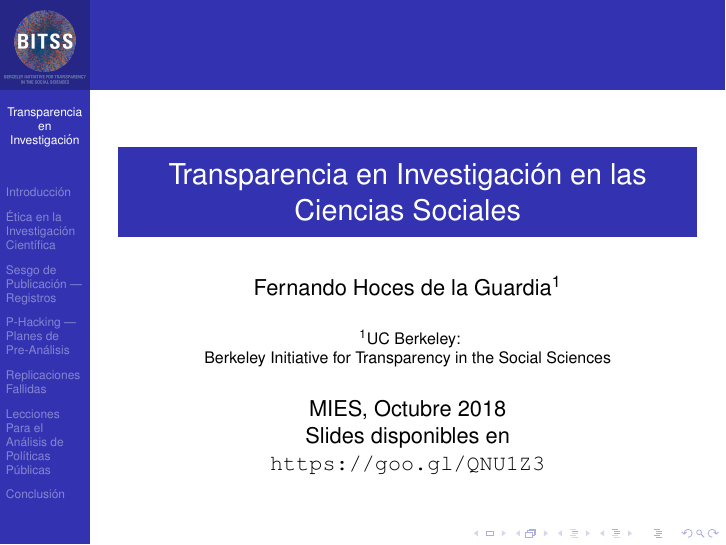
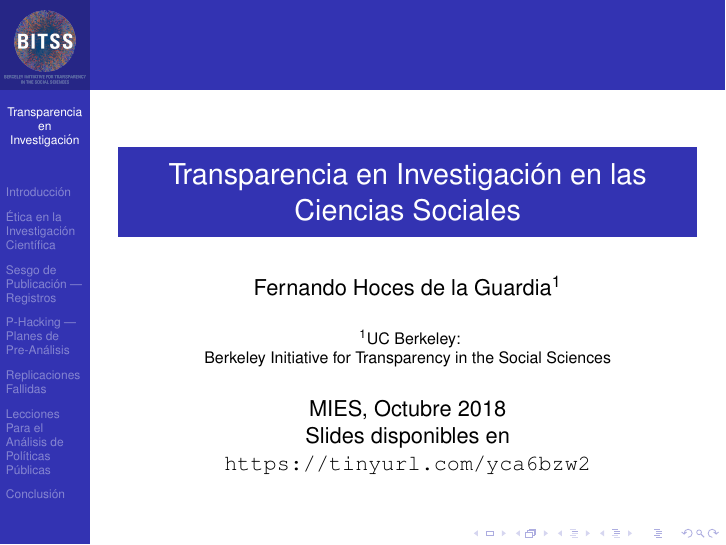
Before and after one commit to fhoces/BID_Ecuador, LaTeX slides (slides/bitss-intro.tex): page 1 of 69. Compiled offline with pdfLaTeX.

Commit message:
update link

```diff
--- a/slides/bitss-intro.tex
+++ b/slides/bitss-intro.tex
@@ -62,7 +62,7 @@
 
 \date[BITSS2018] % (optional, should be abbreviation of conference name)
 {MIES, Octubre 2018\\
-Slides disponibles en \\ \url{https://goo.gl/QNU1Z3}}
+Slides disponibles en \\ \url{https://tinyurl.com/yca6bzw2}}
 % - Either use conference name or its abbreviation.
 % - Not really informative to the audience, more for people (including
 %   yourself) who are reading the slides online
```
Also changed, not shown: 2 other files.
